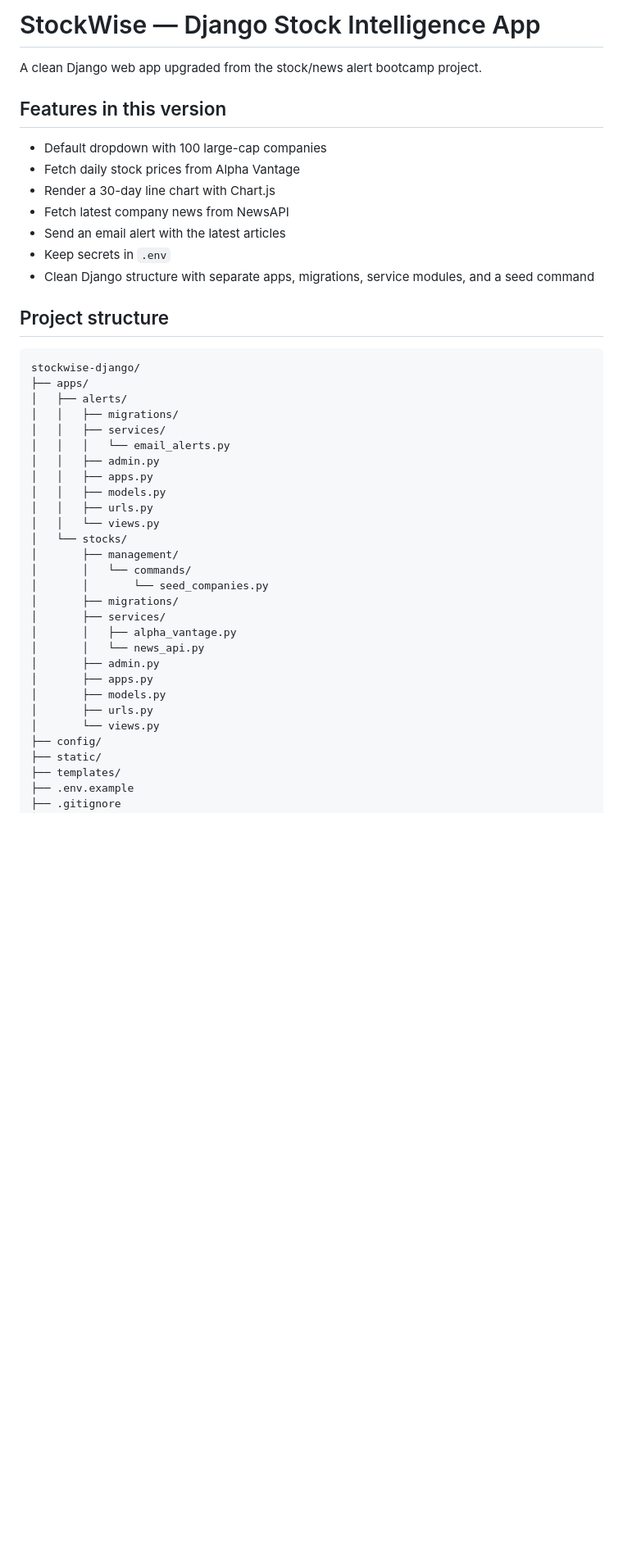
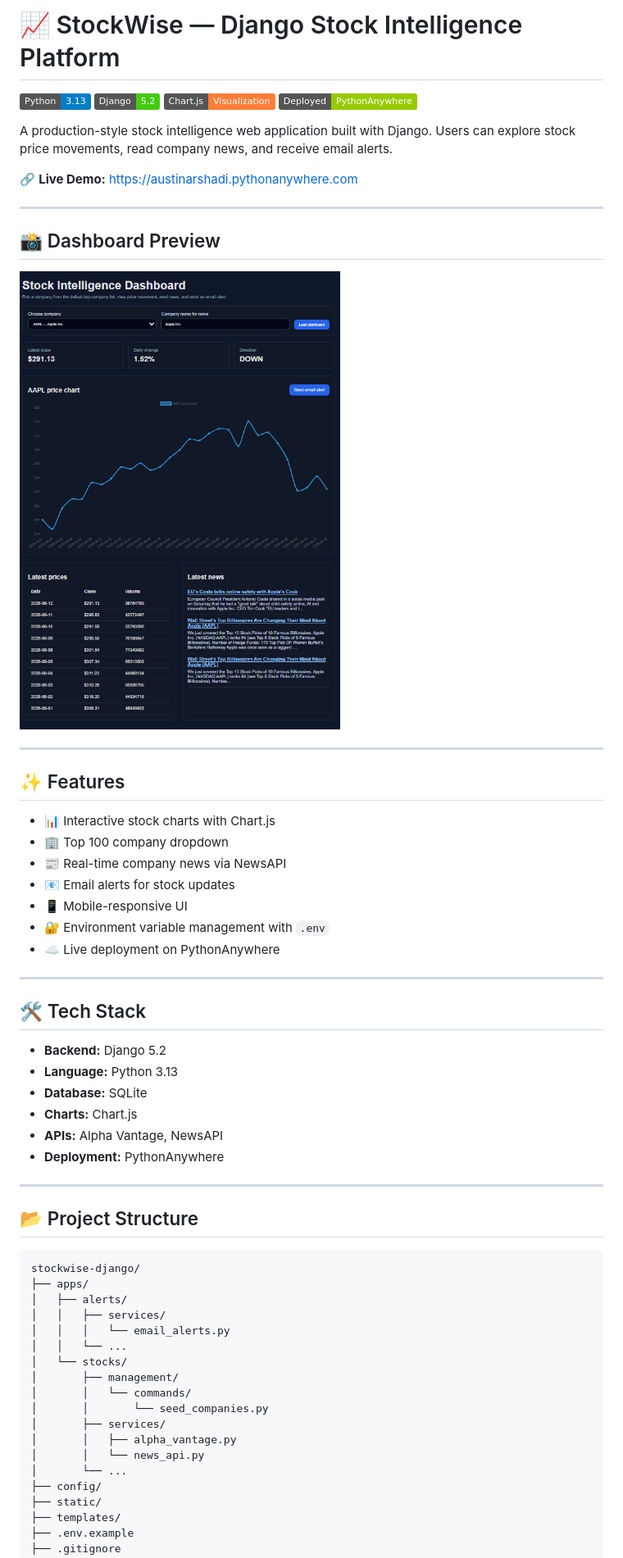
Before and after one commit to AradArshadi/stock-news, a Markdown page: README.md, the part around the change printed below. Shown: that part at 82% size. Rendered like a GitHub page; pictures changed too: docs/images/dashboard-full.png (added); badges without logos; blank space fills up the shorter version.

````diff
--- a/README.md
+++ b/README.md
@@ -1,44 +1,62 @@
-# StockWise — Django Stock Intelligence App
+# 📈 StockWise — Django Stock Intelligence Platform
 
-A clean Django web app upgraded from the stock/news alert bootcamp project.
+[![Python](https://img.shields.io/badge/Python-3.13-blue.svg)](https://www.python.org/)
+[![Django](https://img.shields.io/badge/Django-5.2-success.svg)](https://www.djangoproject.com/)
+[![Chart.js](https://img.shields.io/badge/Chart.js-Visualization-orange.svg)](https://www.chartjs.org/)
+[![PythonAnywhere](https://img.shields.io/badge/Deployed-PythonAnywhere-green.svg)](https://www.pythonanywhere.com/)
 
-## Features in this version
+A production-style stock intelligence web application built with Django. Users can explore stock price movements, read company news, and receive email alerts.
 
-- Default dropdown with 100 large-cap companies
-- Fetch daily stock prices from Alpha Vantage
-- Render a 30-day line chart with Chart.js
-- Fetch latest company news from NewsAPI
-- Send an email alert with the latest articles
-- Keep secrets in `.env`
-- Clean Django structure with separate apps, migrations, service modules, and a seed command
+🔗 **Live Demo:** https://austinarshadi.pythonanywhere.com
 
-## Project structure
+---
+
+## 📸 Dashboard Preview
+
+![Dashboard](docs/images/dashboard-full.png)
+
+---
+
+## ✨ Features
+
+* 📊 Interactive stock charts with Chart.js
+* 🏢 Top 100 company dropdown
+* 📰 Real-time company news via NewsAPI
+* 📧 Email alerts for stock updates
+* 📱 Mobile-responsive UI
+* 🔐 Environment variable management with `.env`
+* ☁️ Live deployment on PythonAnywhere
+
+---
+
+## 🛠 Tech Stack
+
+* **Backend:** Django 5.2
+* **Language:** Python 3.13
+* **Database:** SQLite
+* **Charts:** Chart.js
+* **APIs:** Alpha Vantage, NewsAPI
+* **Deployment:** PythonAnywhere
+
+---
+
+## 📂 Project Structure
 
 ```text
 stockwise-django/
 ├── apps/
 │   ├── alerts/
-│   │   ├── migrations/
 │   │   ├── services/
 │   │   │   └── email_alerts.py
-│   │   ├── admin.py
-│   │   ├── apps.py
-│   │   ├── models.py
-│   │   ├── urls.py
-│   │   └── views.py
+│   │   └── ...
 │   └── stocks/
 │       ├── management/
 │       │   └── commands/
 │       │       └── seed_companies.py
-│       ├── migrations/
 │       ├── services/
 │       │   ├── alpha_vantage.py
 │       │   └── news_api.py
-│       ├── admin.py
-│       ├── apps.py
-│       ├── models.py
-│       ├── urls.py
-│       └── views.py
+│       └── ...
 ├── config/
 ├── static/
 ├── templates/
````
Also changed, not shown: other parts of README.md (+67 -16 lines), 3 other files.
